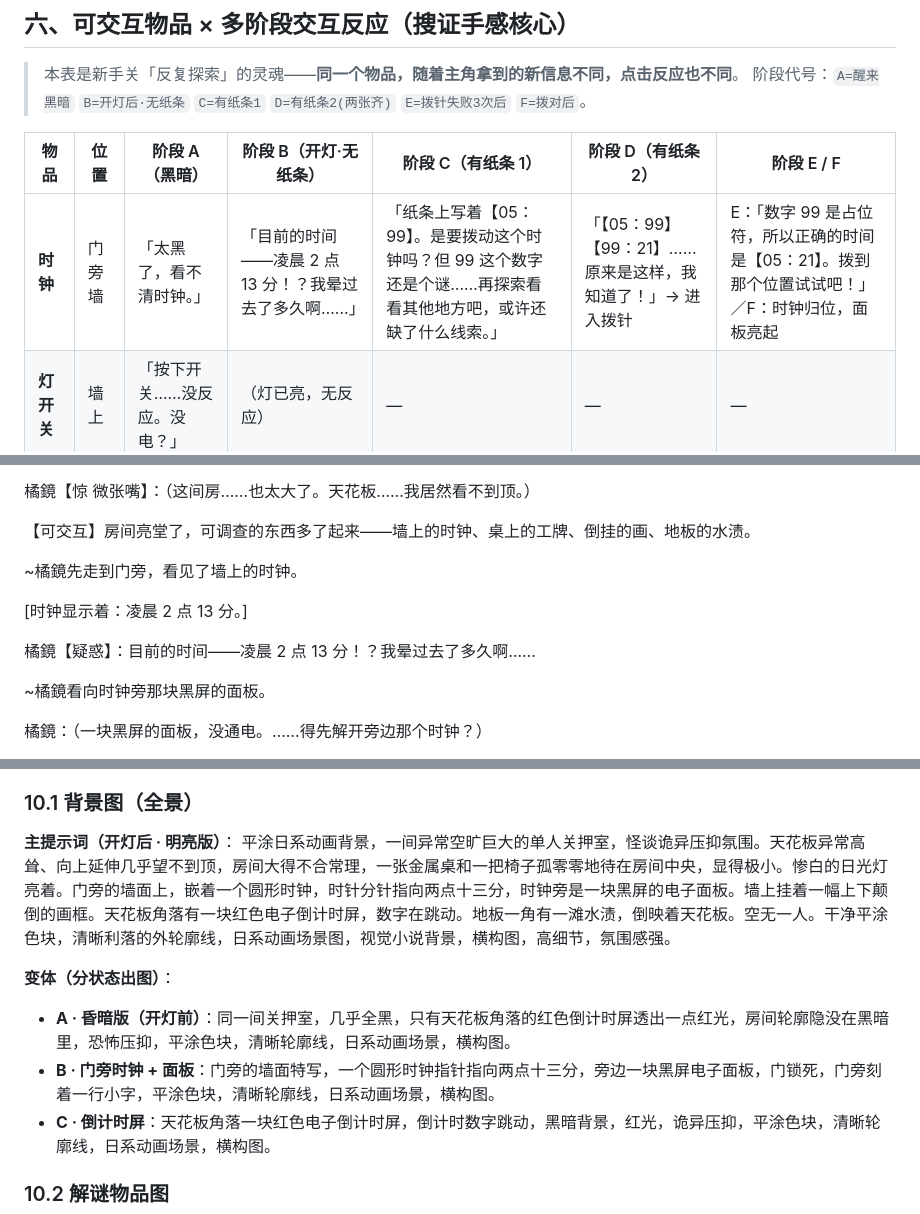
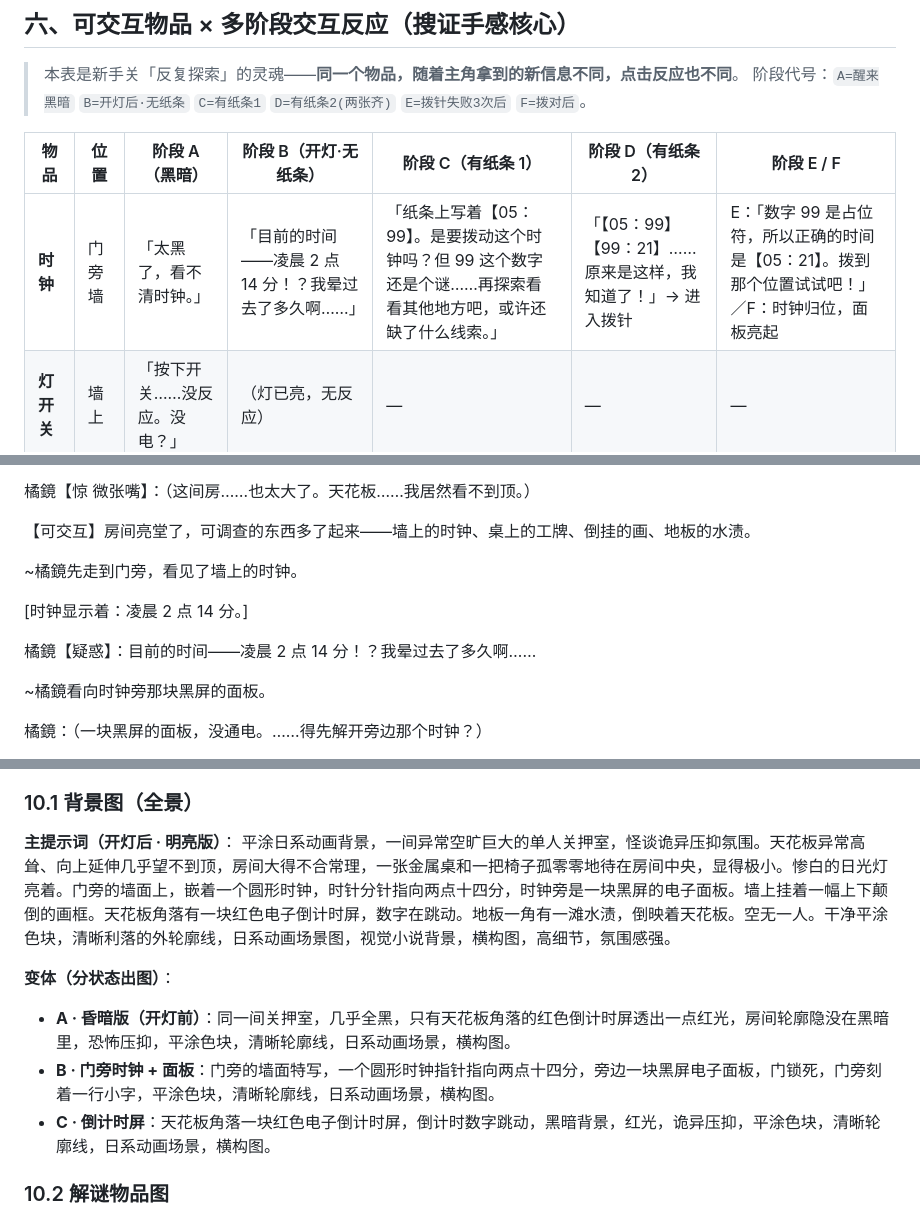
Before and after one commit to muyuxuanzhi/999, a Markdown page: 房间设计_序幕新手关.md, 3 parts joined by grey strips. Rendered like a GitHub page.

```diff
--- a/房间设计_序幕新手关.md
+++ b/房间设计_序幕新手关.md
@@ -97,7 +97,7 @@
 
 | 物品 | 位置 | 阶段 A（黑暗） | 阶段 B（开灯·无纸条） | 阶段 C（有纸条 1） | 阶段 D（有纸条 2） | 阶段 E / F |
 |------|------|---------------|----------------------|--------------------|--------------------|-----------|
-| **时钟** | 门旁墙 | 「太黑了，看不清时钟。」 | 「目前的时间——凌晨 2 点 13 分！？我晕过去了多久啊……」 | 「纸条上写着【05：99】。是要拨动这个时钟吗？但 99 这个数字还是个谜……再探索看看其他地方吧，或许还缺了什么线索。」 | 「【05：99】【99：21】……原来是这样，我知道了！」→ 进入拨针 | E：「数字 99 是占位符，所以正确的时间是【05：21】。拨到那个位置试试吧！」／F：时钟归位，面板亮起 |
+| **时钟** | 门旁墙 | 「太黑了，看不清时钟。」 | 「目前的时间——凌晨 2 点 14 分！？我晕过去了多久啊……」 | 「纸条上写着【05：99】。是要拨动这个时钟吗？但 99 这个数字还是个谜……再探索看看其他地方吧，或许还缺了什么线索。」 | 「【05：99】【99：21】……原来是这样，我知道了！」→ 进入拨针 | E：「数字 99 是占位符，所以正确的时间是【05：21】。拨到那个位置试试吧！」／F：时钟归位，面板亮起 |
 | **灯开关** | 墙上 | 「按下开关……没反应。没电？」 | （灯已亮，无反应） | — | — | — |
 | **配电盒** | 墙角 | 「配电盒里有个电池槽，空着的。」 | 「把电池装进去。」→ 灯亮 | — | — | — |
 | **桌子抽屉** | 桌下 | 打开 → 拿到**电池 + 纸条 1** | （已空） | — | — | — |
@@ -266,9 +266,9 @@
 
 ~橘鏡先走到门旁，看见了墙上的时钟。
 
-[时钟显示着：凌晨 2 点 13 分。]
+[时钟显示着：凌晨 2 点 14 分。]
 
-橘鏡【疑惑】：目前的时间——凌晨 2 点 13 分！？我晕过去了多久啊……
+橘鏡【疑惑】：目前的时间——凌晨 2 点 14 分！？我晕过去了多久啊……
 
 ~橘鏡看向时钟旁那块黑屏的面板。
 
@@ -406,11 +406,11 @@
 ### 10.1 背景图（全景）
 
 **主提示词（开灯后 · 明亮版）**：
-平涂日系动画背景，一间异常空旷巨大的单人关押室，怪谈诡异压抑氛围。天花板异常高耸、向上延伸几乎望不到顶，房间大得不合常理，一张金属桌和一把椅子孤零零地待在房间中央，显得极小。惨白的日光灯亮着。门旁的墙面上，嵌着一个圆形时钟，时针分针指向两点十三分，时钟旁是一块黑屏的电子面板。墙上挂着一幅上下颠倒的画框。天花板角落有一块红色电子倒计时屏，数字在跳动。地板一角有一滩水渍，倒映着天花板。空无一人。干净平涂色块，清晰利落的外轮廓线，日系动画场景图，视觉小说背景，横构图，高细节，氛围感强。
+平涂日系动画背景，一间异常空旷巨大的单人关押室，怪谈诡异压抑氛围。天花板异常高耸、向上延伸几乎望不到顶，房间大得不合常理，一张金属桌和一把椅子孤零零地待在房间中央，显得极小。惨白的日光灯亮着。门旁的墙面上，嵌着一个圆形时钟，时针分针指向两点十四分，时钟旁是一块黑屏的电子面板。墙上挂着一幅上下颠倒的画框。天花板角落有一块红色电子倒计时屏，数字在跳动。地板一角有一滩水渍，倒映着天花板。空无一人。干净平涂色块，清晰利落的外轮廓线，日系动画场景图，视觉小说背景，横构图，高细节，氛围感强。
 
 **变体（分状态出图）**：
 - **A · 昏暗版（开灯前）**：同一间关押室，几乎全黑，只有天花板角落的红色倒计时屏透出一点红光，房间轮廓隐没在黑暗里，恐怖压抑，平涂色块，清晰轮廓线，日系动画场景，横构图。
-- **B · 门旁时钟 + 面板**：门旁的墙面特写，一个圆形时钟指针指向两点十三分，旁边一块黑屏电子面板，门锁死，门旁刻着一行小字，平涂色块，清晰轮廓线，日系动画场景，横构图。
+- **B · 门旁时钟 + 面板**：门旁的墙面特写，一个圆形时钟指针指向两点十四分，旁边一块黑屏电子面板，门锁死，门旁刻着一行小字，平涂色块，清晰轮廓线，日系动画场景，横构图。
 - **C · 倒计时屏**：天花板角落一块红色电子倒计时屏，倒计时数字跳动，黑暗背景，红光，诡异压抑，平涂色块，清晰轮廓线，日系动画场景，横构图。
 
 ### 10.2 解谜物品图
```
Also changed, not shown: other parts of 房间设计_序幕新手关.md (+4 -5 lines).
